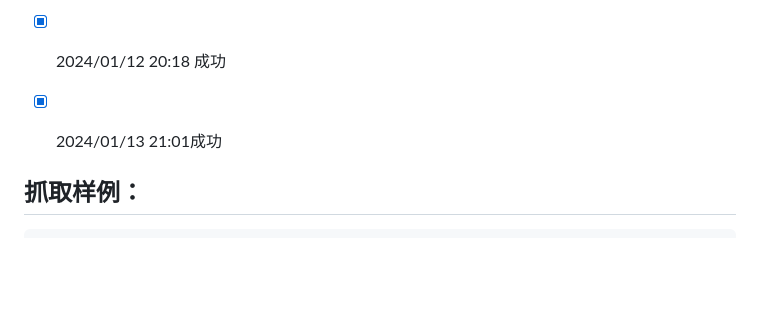
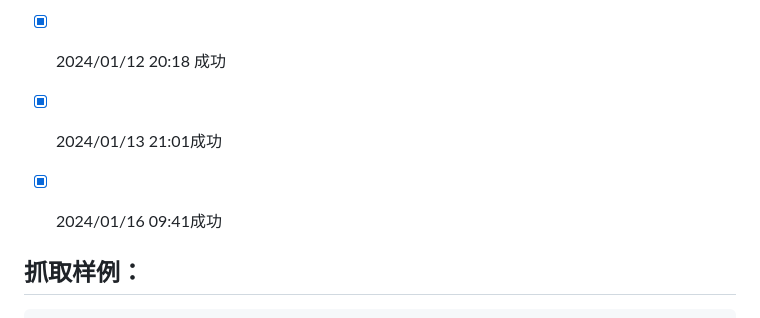
Before and after one commit to saermart/DouyinLiveWebFetcher, a Markdown page: README.MD, the part around the change. GitHub-like rendering; blank space fills up the shorter version.

Commit message:
测试成功

```diff
--- a/README.MD
+++ b/README.MD
@@ -23,6 +23,7 @@
 - [x] 2024/01/11 17:08 成功
 - [x] 2024/01/12 20:18 成功
 - [x] 2024/01/13 21:01成功
+- [x] 2024/01/16 09:41成功
 
 
 
```
